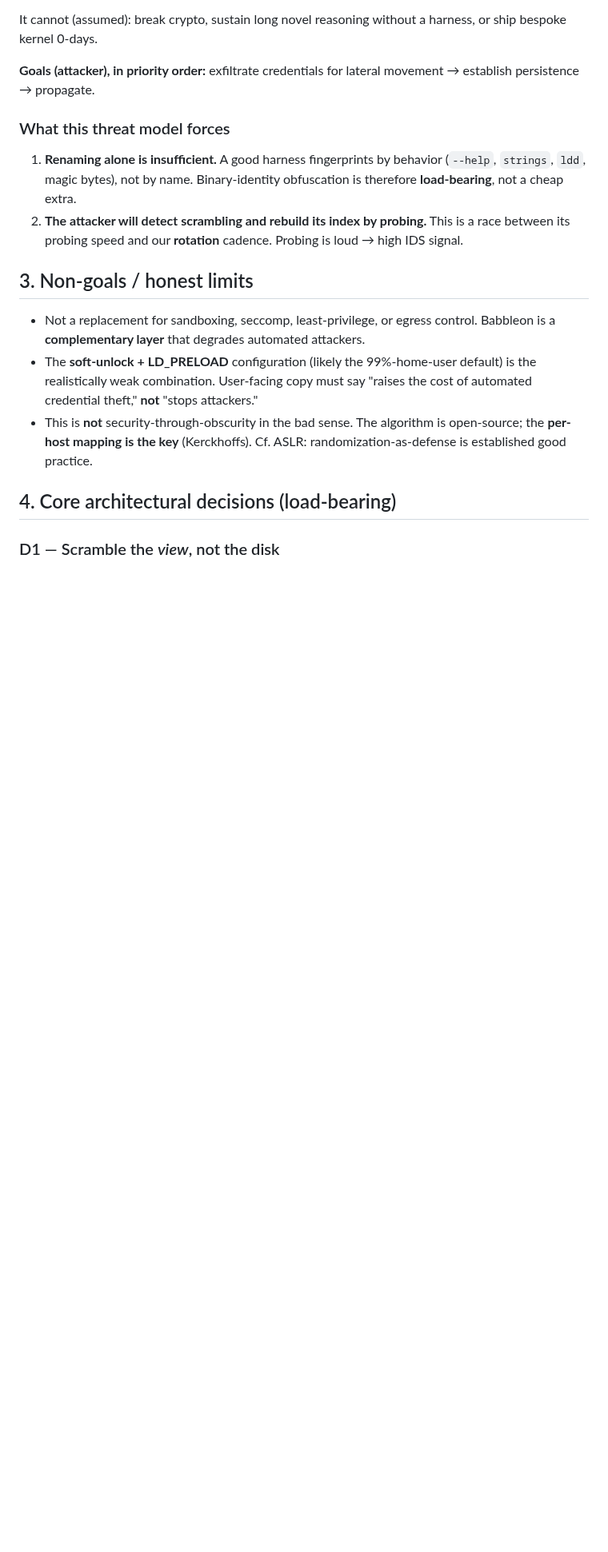
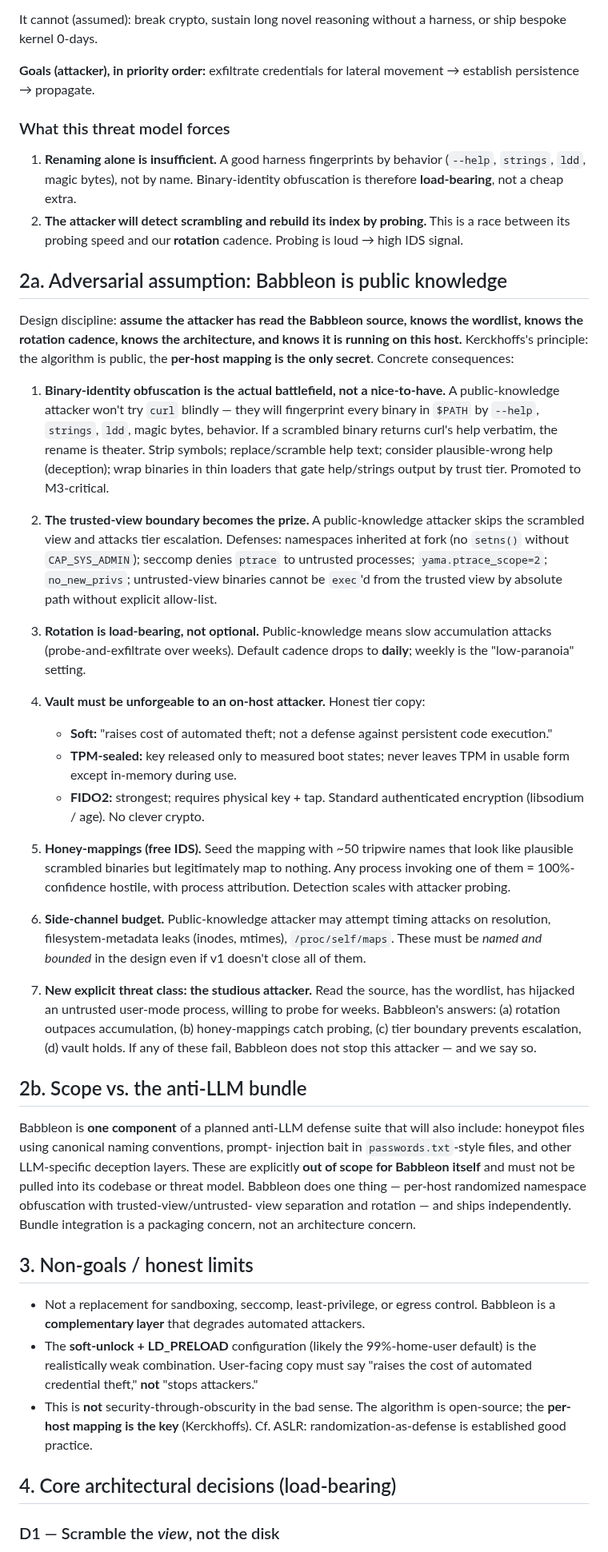
Before and after one commit to Qualified1079/Babbleon, a Markdown page: PLAN.md, the part around the change. Shown at 80% size. Rendered like a GitHub page; blank space fills up the shorter version.

Commit message:
Plan: adversarial 'Babbleon is public' assumption + bundle scope
Adds §2a recording the Kerckhoffs design discipline (assume attacker has
read the source) and its concrete consequences: binary-identity
obfuscation promoted to M3-critical, trusted-view tier boundary
hardening, daily rotation as default, vault tier honesty, honey-mappings
as free IDS, side-channel budget, and the 'studious attacker' threat
class with explicit failure modes.

Adds §2b scoping Babbleon as one component of a planned anti-LLM bundle
(honeypots, prompt-injection bait files) — those are out of Babbleon's
scope and must not be pulled into its codebase.

https://claude.ai/code/session_01QwKVFh9Td559ySckERBbKe

```diff
--- a/PLAN.md
+++ b/PLAN.md
@@ -38,6 +38,68 @@ movement → establish persistence → propagate.
 2. **The attacker will detect scrambling and rebuild its index by probing.**
    This is a race between its probing speed and our **rotation** cadence.
    Probing is loud → high IDS signal.
+
+## 2a. Adversarial assumption: Babbleon is public knowledge
+
+Design discipline: **assume the attacker has read the Babbleon source, knows
+the wordlist, knows the rotation cadence, knows the architecture, and knows
+it is running on this host.** Kerckhoffs's principle: the algorithm is
+public, the **per-host mapping is the only secret**. Concrete consequences:
+
+1. **Binary-identity obfuscation is the actual battlefield, not a nice-to-have.**
+   A public-knowledge attacker won't try `curl` blindly — they will
+   fingerprint every binary in `$PATH` by `--help`, `strings`, `ldd`, magic
+   bytes, behavior. If a scrambled binary returns curl's help verbatim, the
+   rename is theater. Strip symbols; replace/scramble help text; consider
+   plausible-wrong help (deception); wrap binaries in thin loaders that gate
+   help/strings output by trust tier. Promoted to M3-critical.
+
+2. **The trusted-view boundary becomes the prize.** A public-knowledge
+   attacker skips the scrambled view and attacks tier escalation. Defenses:
+   namespaces inherited at fork (no `setns()` without `CAP_SYS_ADMIN`);
+   seccomp denies `ptrace` to untrusted processes; `yama.ptrace_scope=2`;
+   `no_new_privs`; untrusted-view binaries cannot be `exec`'d from the
+   trusted view by absolute path without explicit allow-list.
+
+3. **Rotation is load-bearing, not optional.** Public-knowledge means slow
+   accumulation attacks (probe-and-exfiltrate over weeks). Default cadence
+   drops to **daily**; weekly is the "low-paranoia" setting.
+
+4. **Vault must be unforgeable to an on-host attacker.** Honest tier copy:
+   - **Soft:** "raises cost of automated theft; not a defense against
+     persistent code execution."
+   - **TPM-sealed:** key released only to measured boot states; never leaves
+     TPM in usable form except in-memory during use.
+   - **FIDO2:** strongest; requires physical key + tap.
+   Standard authenticated encryption (libsodium / age). No clever crypto.
+
+5. **Honey-mappings (free IDS).** Seed the mapping with ~50 tripwire names
+   that look like plausible scrambled binaries but legitimately map to
+   nothing. Any process invoking one of them = 100%-confidence hostile, with
+   process attribution. Detection scales with attacker probing.
+
+6. **Side-channel budget.** Public-knowledge attacker may attempt timing
+   attacks on resolution, filesystem-metadata leaks (inodes, mtimes),
+   `/proc/self/maps`. These must be *named and bounded* in the design even
+   if v1 doesn't close all of them.
+
+7. **New explicit threat class: the studious attacker.** Read the source,
+   has the wordlist, has hijacked an untrusted user-mode process, willing to
+   probe for weeks. Babbleon's answers: (a) rotation outpaces accumulation,
+   (b) honey-mappings catch probing, (c) tier boundary prevents escalation,
+   (d) vault holds. If any of these fail, Babbleon does not stop this
+   attacker — and we say so.
+
+## 2b. Scope vs. the anti-LLM bundle
+
+Babbleon is **one component** of a planned anti-LLM defense suite that will
+also include: honeypot files using canonical naming conventions, prompt-
+injection bait in `passwords.txt`-style files, and other LLM-specific
+deception layers. These are explicitly **out of scope for Babbleon itself**
+and must not be pulled into its codebase or threat model. Babbleon does one
+thing — per-host randomized namespace obfuscation with trusted-view/untrusted-
+view separation and rotation — and ships independently. Bundle integration
+is a packaging concern, not an architecture concern.
 
 ## 3. Non-goals / honest limits
 
```
